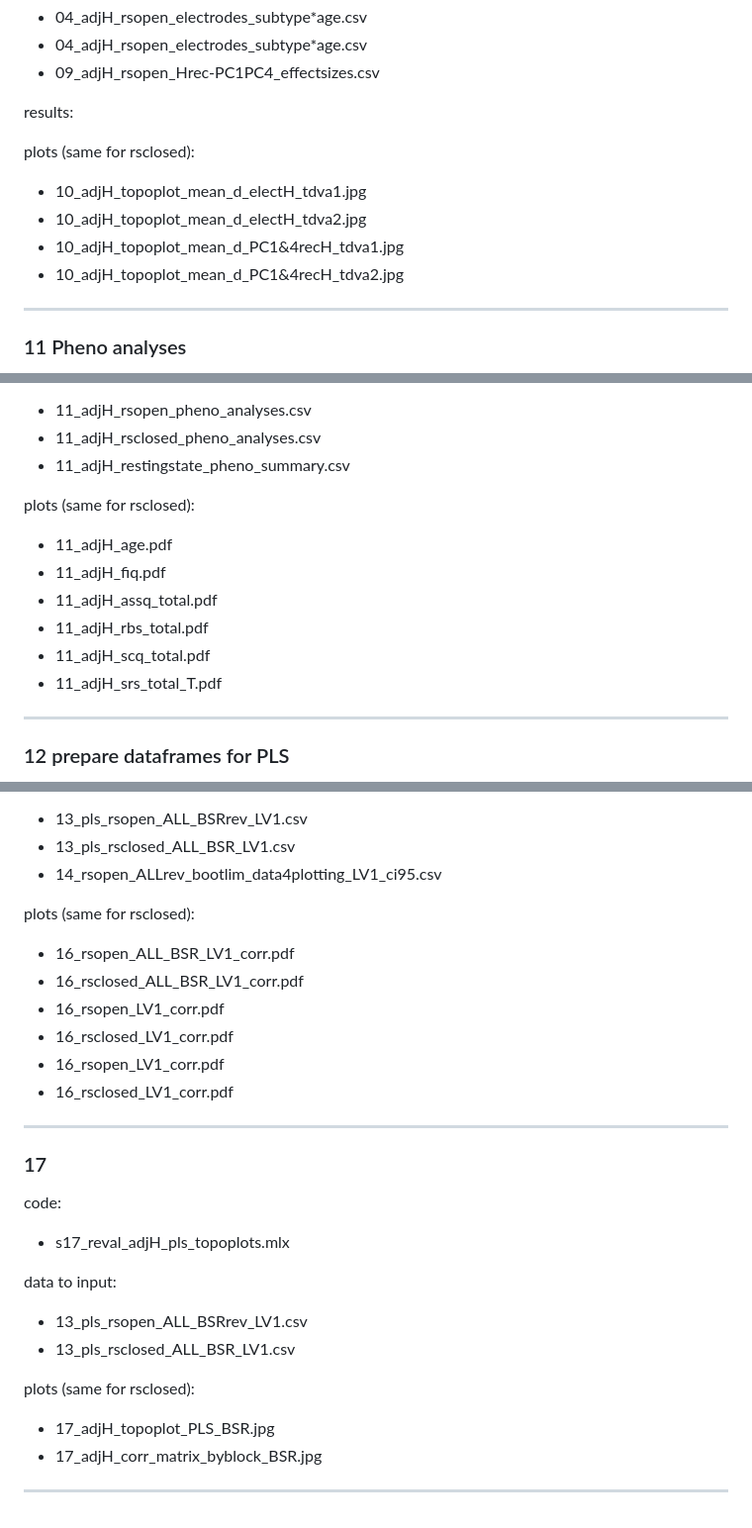
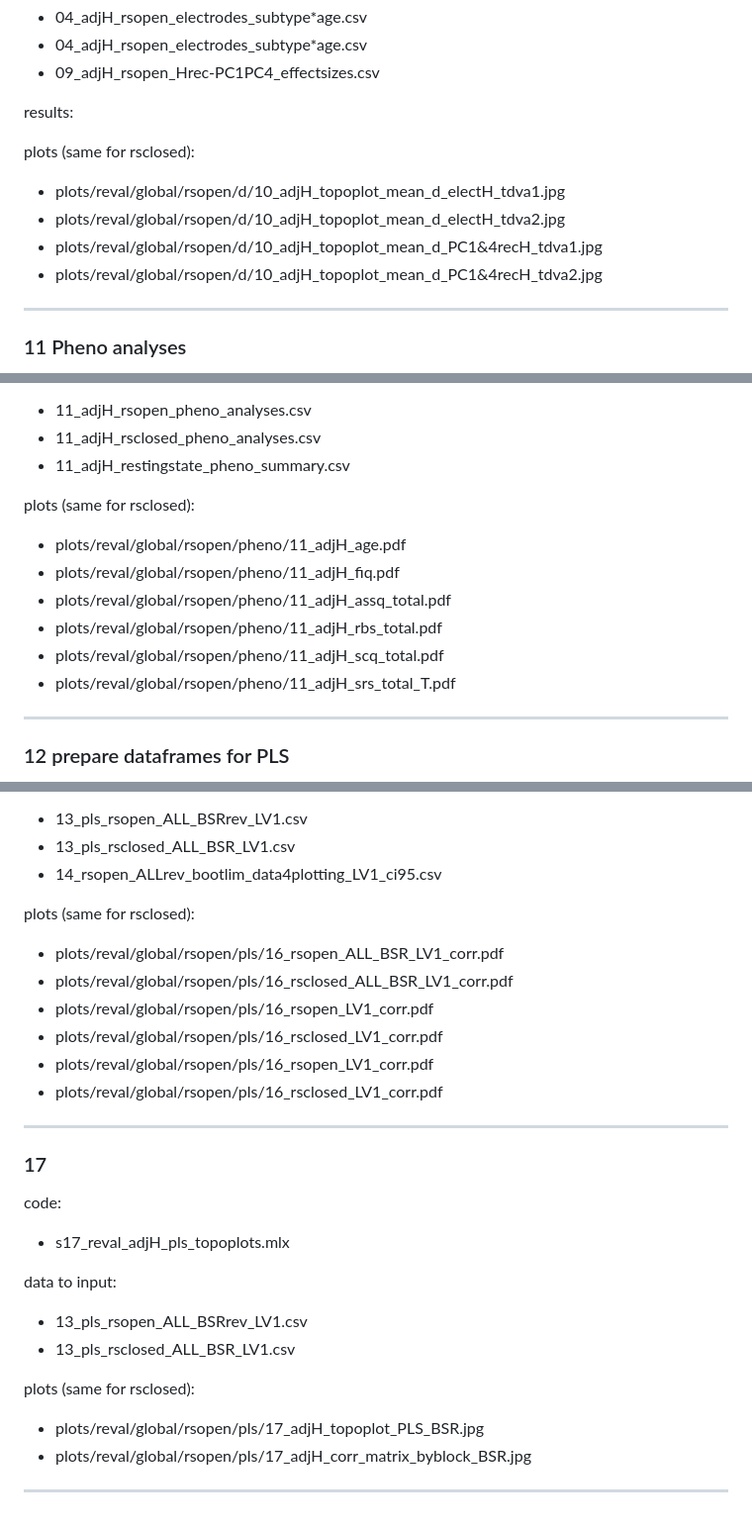
Before and after one commit to IIT-LAND/CMI_EEG_H, a Markdown page: README.md, 3 parts joined by grey strips. Shown at 99% size. Rendered like a GitHub page.

```diff
--- a/README.md
+++ b/README.md
@@ -199,10 +199,10 @@ data to input:
 results:
 
 plots (same for rsclosed):
-- 10_adjH_topoplot_mean_d_electH_tdva1.jpg
-- 10_adjH_topoplot_mean_d_electH_tdva2.jpg
-- 10_adjH_topoplot_mean_d_PC1&4recH_tdva1.jpg
-- 10_adjH_topoplot_mean_d_PC1&4recH_tdva2.jpg
+- plots/reval/global/rsopen/d/10_adjH_topoplot_mean_d_electH_tdva1.jpg
+- plots/reval/global/rsopen/d/10_adjH_topoplot_mean_d_electH_tdva2.jpg
+- plots/reval/global/rsopen/d/10_adjH_topoplot_mean_d_PC1&4recH_tdva1.jpg
+- plots/reval/global/rsopen/d/10_adjH_topoplot_mean_d_PC1&4recH_tdva2.jpg
 ---
 
 ### 11 Pheno analyses
@@ -218,12 +218,12 @@ results:
 - 11_adjH_restingstate_pheno_summary.csv
 
 plots (same for rsclosed):
-- 11_adjH_age.pdf
-- 11_adjH_fiq.pdf
-- 11_adjH_assq_total.pdf
-- 11_adjH_rbs_total.pdf
-- 11_adjH_scq_total.pdf
-- 11_adjH_srs_total_T.pdf
+- plots/reval/global/rsopen/pheno/11_adjH_age.pdf
+- plots/reval/global/rsopen/pheno/11_adjH_fiq.pdf
+- plots/reval/global/rsopen/pheno/11_adjH_assq_total.pdf
+- plots/reval/global/rsopen/pheno/11_adjH_rbs_total.pdf
+- plots/reval/global/rsopen/pheno/11_adjH_scq_total.pdf
+- plots/reval/global/rsopen/pheno/11_adjH_srs_total_T.pdf
 ---
 
 ### 12 prepare dataframes for PLS
@@ -299,12 +299,12 @@ data to input:
 - 14_rsopen_ALLrev_bootlim_data4plotting_LV1_ci95.csv
 
 plots (same for rsclosed):
-- 16_rsopen_ALL_BSR_LV1_corr.pdf
-- 16_rsclosed_ALL_BSR_LV1_corr.pdf
-- 16_rsopen_LV1_corr.pdf
-- 16_rsclosed_LV1_corr.pdf
-- 16_rsopen_LV1_corr.pdf
-- 16_rsclosed_LV1_corr.pdf
+- plots/reval/global/rsopen/pls/16_rsopen_ALL_BSR_LV1_corr.pdf
+- plots/reval/global/rsopen/pls/16_rsclosed_ALL_BSR_LV1_corr.pdf
+- plots/reval/global/rsopen/pls/16_rsopen_LV1_corr.pdf
+- plots/reval/global/rsopen/pls/16_rsclosed_LV1_corr.pdf
+- plots/reval/global/rsopen/pls/16_rsopen_LV1_corr.pdf
+- plots/reval/global/rsopen/pls/16_rsclosed_LV1_corr.pdf
 ---
 
 ### 17
@@ -316,6 +316,6 @@ data to input:
 - 13_pls_rsclosed_ALL_BSR_LV1.csv
 
 plots (same for rsclosed):
-- 17_adjH_topoplot_PLS_BSR.jpg
-- 17_adjH_corr_matrix_byblock_BSR.jpg
+- plots/reval/global/rsopen/pls/17_adjH_topoplot_PLS_BSR.jpg
+- plots/reval/global/rsopen/pls/17_adjH_corr_matrix_byblock_BSR.jpg
 ---
```
Also changed, not shown: other parts of README.md (+1 -1 lines).
